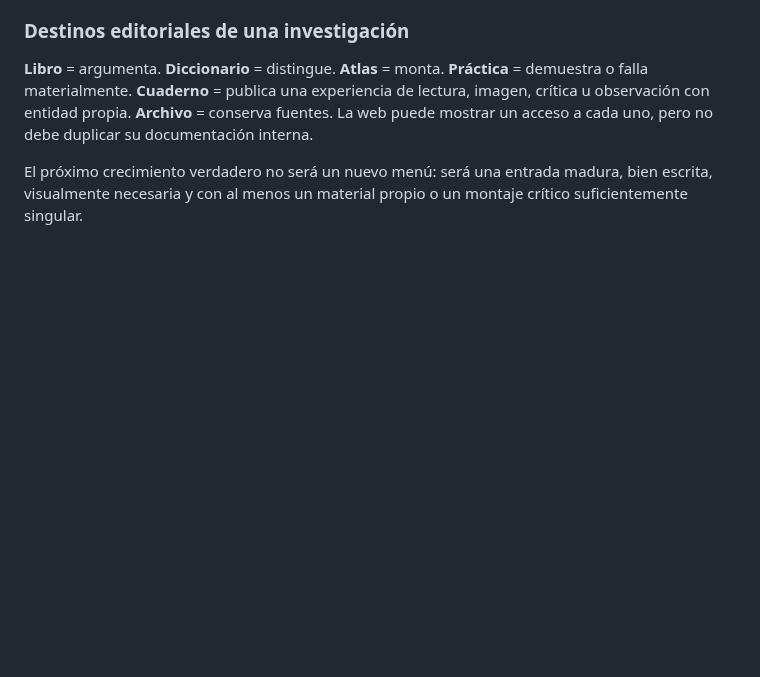
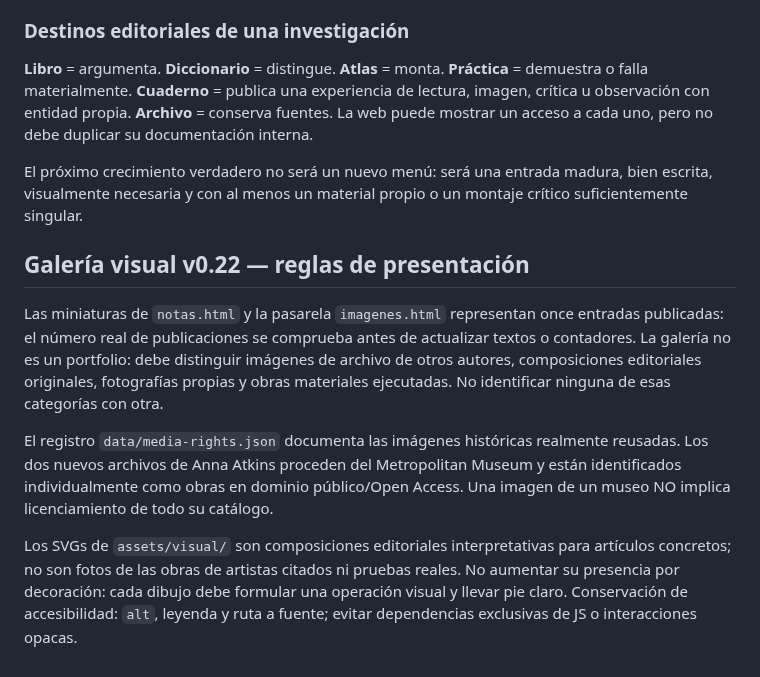
Before and after one commit to diegobravo91/diegobravo.es, a Markdown page: EDITORIAL_PUBLICACION.md, the part around the change. Drawn GitHub-style; blank space fills up the shorter version.

Commit message:
docs(editorial): distinguish museum archives, editorial diagrams and own material practice

```diff
--- a/EDITORIAL_PUBLICACION.md
+++ b/EDITORIAL_PUBLICACION.md
@@ -114,3 +114,11 @@ Si la entrada es más visual que verbal, dejar que el montaje mande y que el tex
 **Libro** = argumenta. **Diccionario** = distingue. **Atlas** = monta. **Práctica** = demuestra o falla materialmente. **Cuaderno** = publica una experiencia de lectura, imagen, crítica u observación con entidad propia. **Archivo** = conserva fuentes. La web puede mostrar un acceso a cada uno, pero no debe duplicar su documentación interna.
 
 El próximo crecimiento verdadero no será un nuevo menú: será una entrada madura, bien escrita, visualmente necesaria y con al menos un material propio o un montaje crítico suficientemente singular.
+
+## Galería visual v0.22 — reglas de presentación
+
+Las miniaturas de `notas.html` y la pasarela `imagenes.html` representan once entradas publicadas: el número real de publicaciones se comprueba antes de actualizar textos o contadores. La galería no es un portfolio: debe distinguir imágenes de archivo de otros autores, composiciones editoriales originales, fotografías propias y obras materiales ejecutadas. No identificar ninguna de esas categorías con otra.
+
+El registro `data/media-rights.json` documenta las imágenes históricas realmente reusadas. Los dos nuevos archivos de Anna Atkins proceden del Metropolitan Museum y están identificados individualmente como obras en dominio público/Open Access. Una imagen de un museo NO implica licenciamiento de todo su catálogo.
+
+Los SVGs de `assets/visual/` son composiciones editoriales interpretativas para artículos concretos; no son fotos de las obras de artistas citados ni pruebas reales. No aumentar su presencia por decoración: cada dibujo debe formular una operación visual y llevar pie claro. Conservación de accesibilidad: `alt`, leyenda y ruta a fuente; evitar dependencias exclusivas de JS o interacciones opacas.
```
